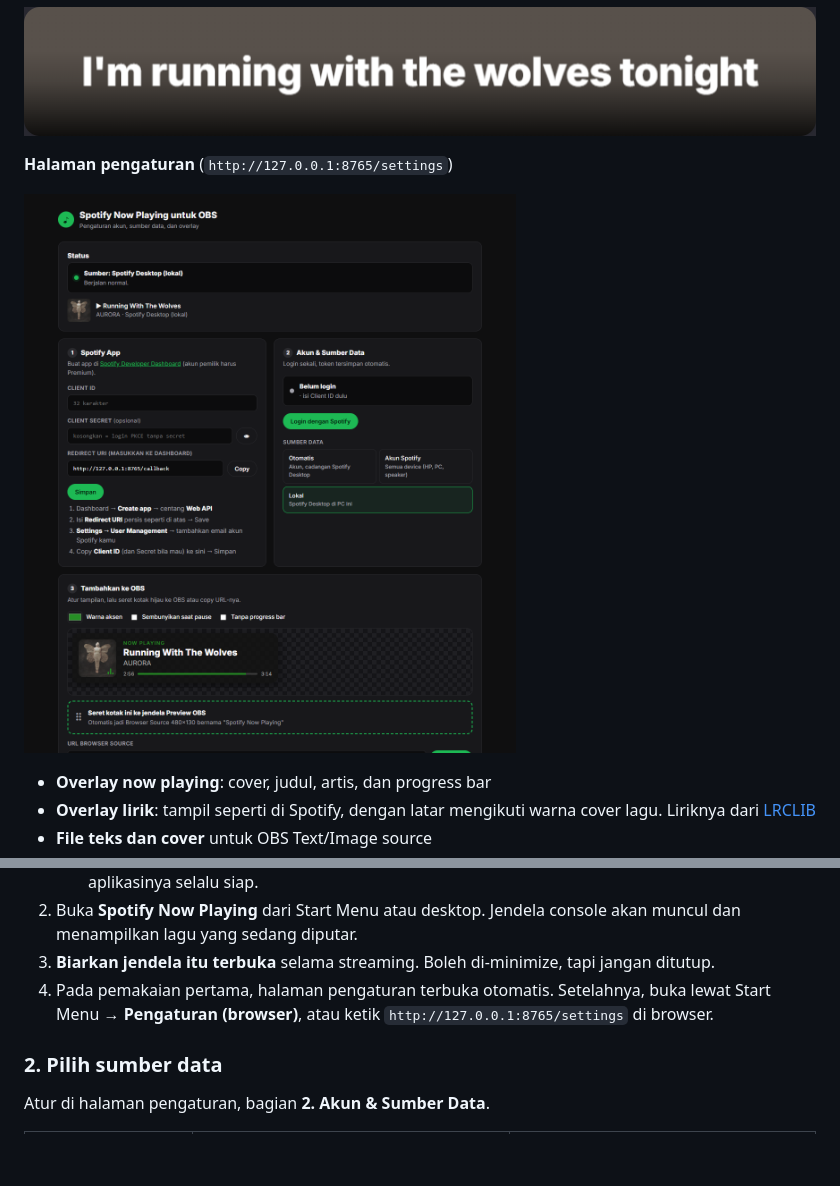
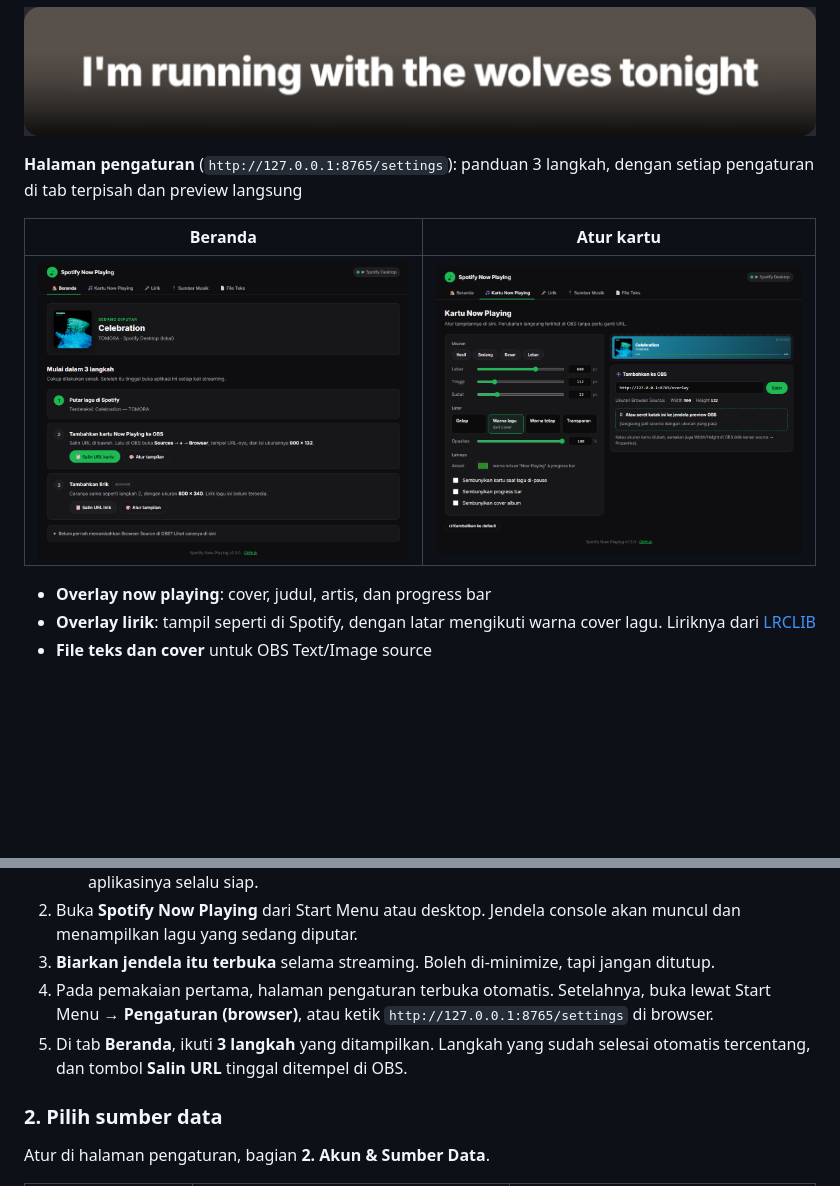
Before and after one commit to mohammadraflyy/spotify-now-playing, a Markdown page: README.md, 2 parts joined by grey strips. Rendered like a GitHub page; pictures changed too: docs/screenshots/settings-card.png (added), docs/screenshots/settings.png; blank space fills up the shorter version.

```diff
--- a/README.md
+++ b/README.md
@@ -20,9 +20,11 @@ Menampilkan lagu yang sedang diputar dan lirik tersinkron dari Spotify di OBS.
 
 ![Overlay lirik satu baris](docs/screenshots/lyrics-single.png)
 
-**Halaman pengaturan** (`http://127.0.0.1:8765/settings`)
+**Halaman pengaturan** (`http://127.0.0.1:8765/settings`): panduan 3 langkah, dengan setiap pengaturan di tab terpisah dan preview langsung
 
-![Halaman pengaturan](docs/screenshots/settings.png)
+| Beranda | Atur kartu |
+|---|---|
+| ![Halaman pengaturan: beranda](docs/screenshots/settings.png) | ![Halaman pengaturan: kartu](docs/screenshots/settings-card.png) |
 
 - **Overlay now playing**: cover, judul, artis, dan progress bar
 - **Overlay lirik**: tampil seperti di Spotify, dengan latar mengikuti warna cover lagu. Liriknya dari [LRCLIB](https://lrclib.net)
@@ -41,6 +43,7 @@ Menampilkan lagu yang sedang diputar dan lirik tersinkron dari Spotify di OBS.
 2. Buka **Spotify Now Playing** dari Start Menu atau desktop. Jendela console akan muncul dan menampilkan lagu yang sedang diputar.
 3. **Biarkan jendela itu terbuka** selama streaming. Boleh di-minimize, tapi jangan ditutup.
 4. Pada pemakaian pertama, halaman pengaturan terbuka otomatis. Setelahnya, buka lewat Start Menu → **Pengaturan (browser)**, atau ketik `http://127.0.0.1:8765/settings` di browser.
+5. Di tab **Beranda**, ikuti **3 langkah** yang ditampilkan. Langkah yang sudah selesai otomatis tercentang, dan tombol **Salin URL** tinggal ditempel di OBS.
 
 ### 2. Pilih sumber data
 
```
Also changed, not shown: 2 other files.
